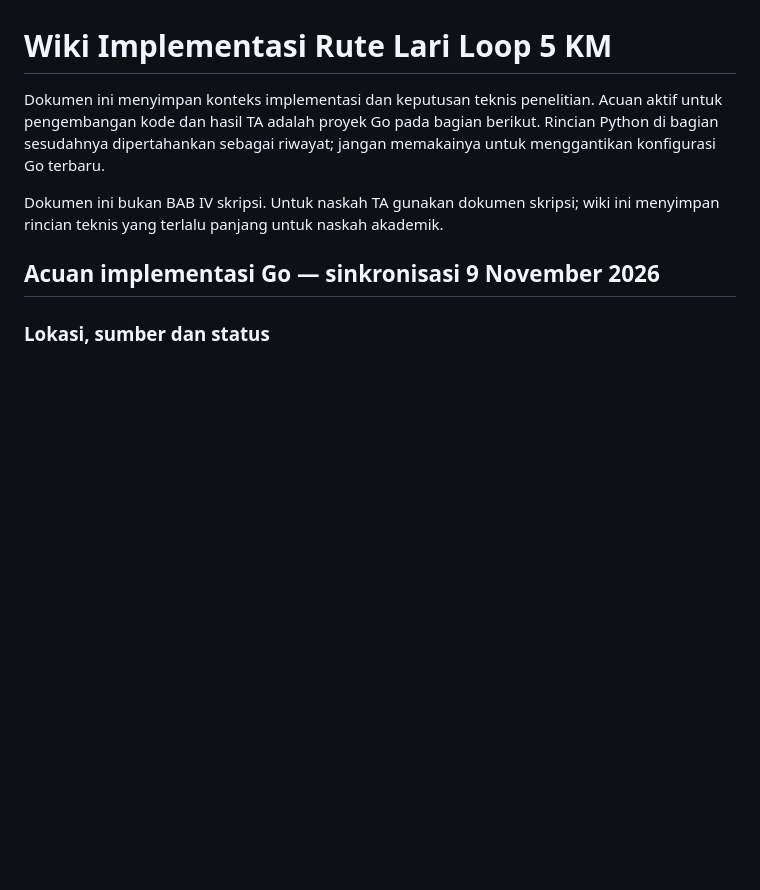
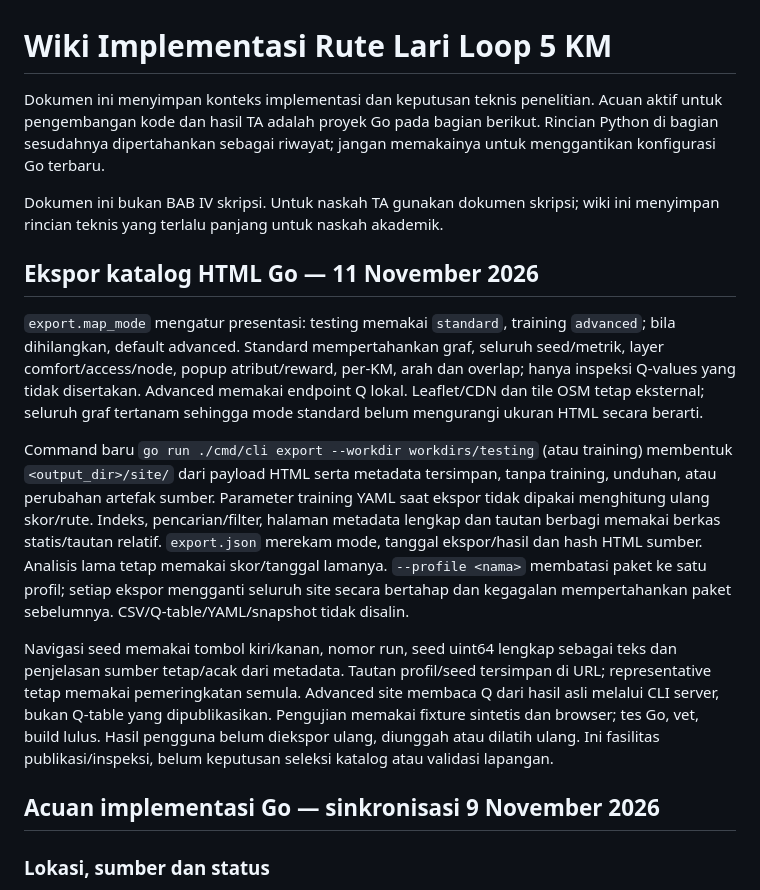
Before and after one commit to davidimannuel/uwika-ta-31123022-2026, a Markdown page: IMPLEMENTASI.md, the part around the change. GitHub-like rendering; blank space fills up the shorter version.

Commit message:
Document static catalog export and seed navigation

```diff
--- a/IMPLEMENTASI.md
+++ b/IMPLEMENTASI.md
@@ -3,6 +3,33 @@
 Dokumen ini menyimpan konteks implementasi dan keputusan teknis penelitian. Acuan aktif untuk pengembangan kode dan hasil TA adalah proyek Go pada bagian berikut. Rincian Python di bagian sesudahnya dipertahankan sebagai riwayat; jangan memakainya untuk menggantikan konfigurasi Go terbaru.
 
 Dokumen ini bukan BAB IV skripsi. Untuk naskah TA gunakan dokumen skripsi; wiki ini menyimpan rincian teknis yang terlalu panjang untuk naskah akademik.
+
+## Ekspor katalog HTML Go — 11 November 2026
+
+`export.map_mode` mengatur presentasi: testing memakai `standard`, training
+`advanced`; bila dihilangkan, default advanced. Standard mempertahankan graf,
+seluruh seed/metrik, layer comfort/access/node, popup atribut/reward, per-KM,
+arah dan overlap; hanya inspeksi Q-values yang tidak disertakan. Advanced memakai
+endpoint Q lokal. Leaflet/CDN dan tile OSM tetap eksternal; seluruh graf tertanam
+sehingga mode standard belum mengurangi ukuran HTML secara berarti.
+
+Command baru `go run ./cmd/cli export --workdir workdirs/testing` (atau training)
+membentuk `<output_dir>/site/` dari payload HTML serta metadata tersimpan, tanpa
+training, unduhan, atau perubahan artefak sumber. Parameter training YAML saat
+ekspor tidak dipakai menghitung ulang skor/rute. Indeks, pencarian/filter,
+halaman metadata lengkap dan tautan berbagi memakai berkas statis/tautan relatif.
+`export.json` merekam mode, tanggal ekspor/hasil dan hash HTML sumber. Analisis
+lama tetap memakai skor/tanggal lamanya. `--profile <nama>` membatasi paket ke
+satu profil; setiap ekspor mengganti seluruh site secara bertahap dan kegagalan
+mempertahankan paket sebelumnya. CSV/Q-table/YAML/snapshot tidak disalin.
+
+Navigasi seed memakai tombol kiri/kanan, nomor run, seed uint64 lengkap sebagai
+teks dan penjelasan sumber tetap/acak dari metadata. Tautan profil/seed tersimpan
+di URL; representative tetap memakai pemeringkatan semula. Advanced site membaca
+Q dari hasil asli melalui CLI server, bukan Q-table yang dipublikasikan.
+Pengujian memakai fixture sintetis dan browser; tes Go, vet, build lulus. Hasil
+pengguna belum diekspor ulang, diunggah atau dilatih ulang. Ini fasilitas
+publikasi/inspeksi, belum keputusan seleksi katalog atau validasi lapangan.
 
 ## Acuan implementasi Go — sinkronisasi 9 November 2026
 
```
Also changed, not shown: AGENTS.md (+9 -0 lines), LOG_KEMAJUAN.md (+18 -0 lines).
